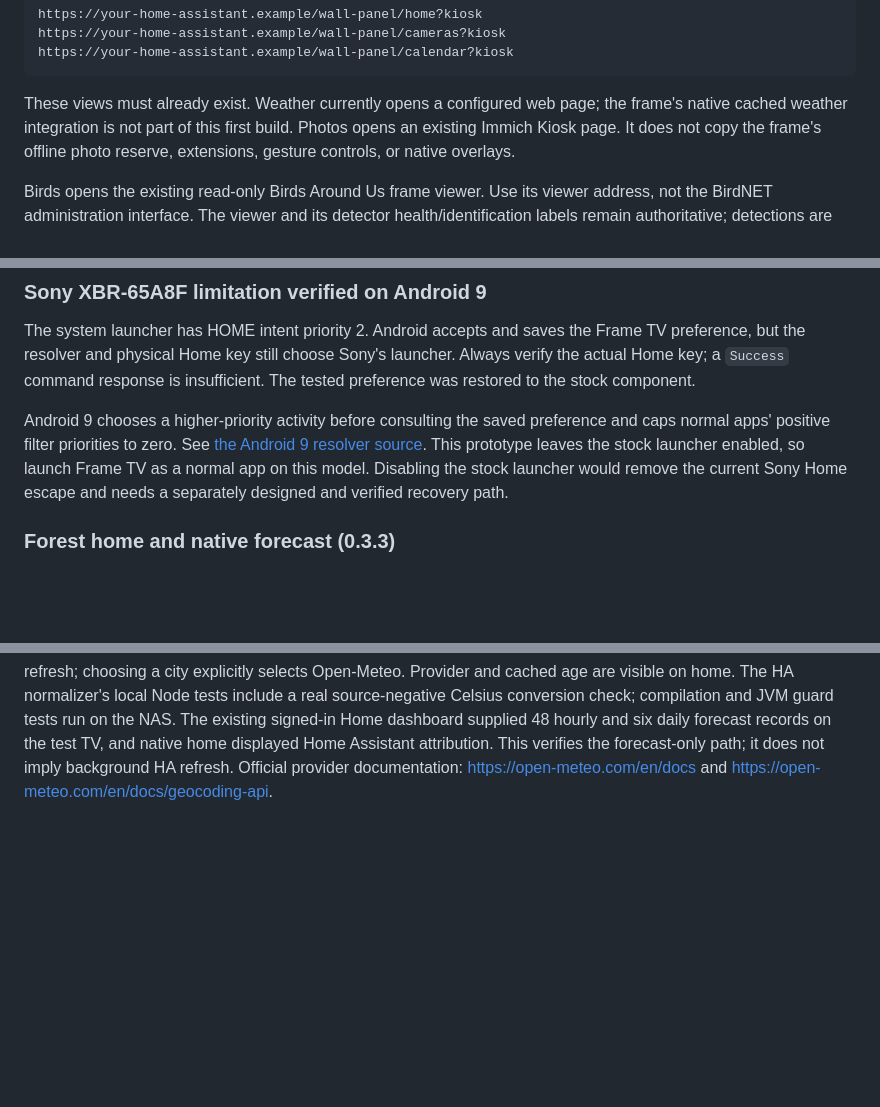
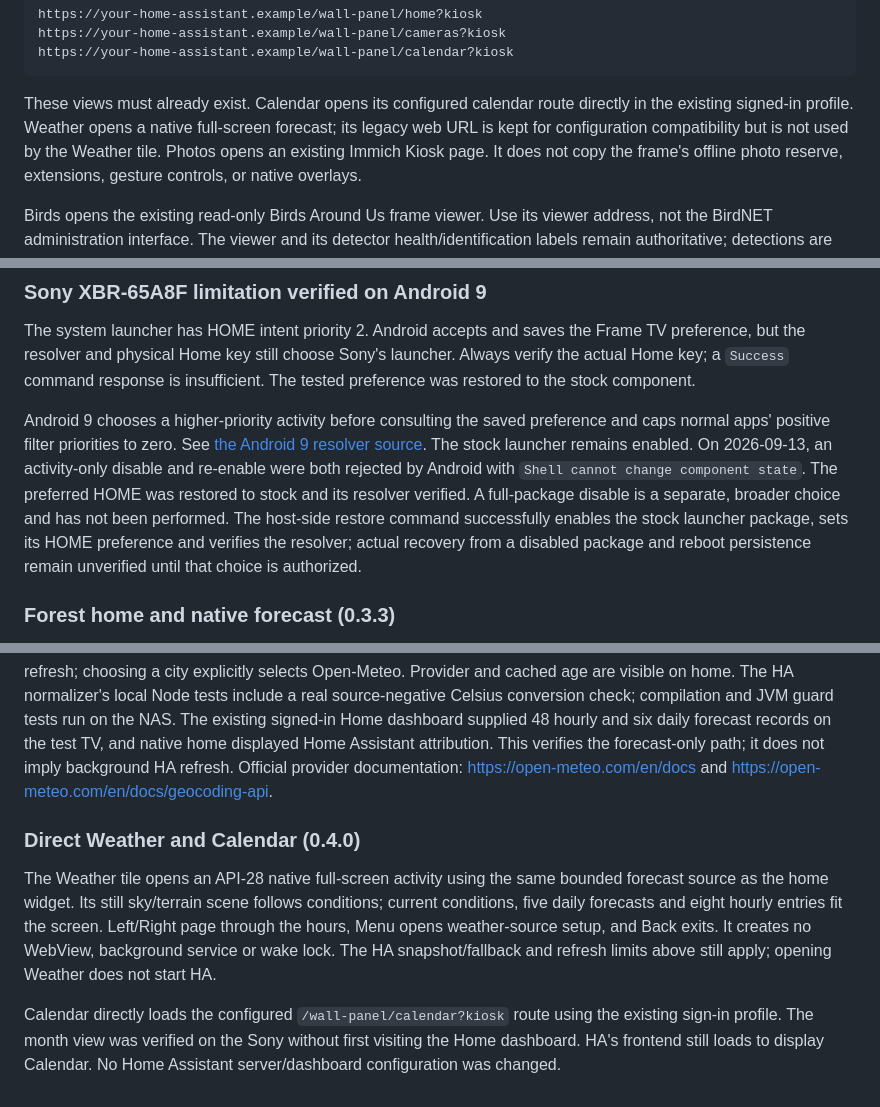
Before and after one commit to wyattf1995/immich-smart-frame, a Markdown page: tvos/README.md, 3 parts joined by grey strips. Rendered like a GitHub page; blank space fills up the shorter version.

Commit message:
Record direct Weather and Calendar validation and Sony component rejection
0.4.0 source82490a5:24JVMtests green; URLorigin/credential, grid, weathercache/day/night source-negative guards red and exactrestoredgreen. Lint0errors18warnings. SignedAPKsourcehashes verified, installSuccess. DeviceWeatherActivity directnative0WebViews, pagingtwo/backone, MenuSetup/Back verified. Calendar directmonthview verified. Androidrejectsstockcomponentstatechanges; packageenable+stockresolverrestoreverified, fullpackagedisable notattempted and awaitinguserchoice.

````diff
--- a/tvos/README.md
+++ b/tvos/README.md
@@ -51,8 +51,9 @@ https://your-home-assistant.example/wall-panel/cameras?kiosk
 https://your-home-assistant.example/wall-panel/calendar?kiosk
 ```
 
-These views must already exist. Weather currently opens a configured web page;
-the frame's native cached weather integration is not part of this first build.
+These views must already exist. Calendar opens its configured calendar route directly in the existing signed-in
+profile. Weather opens a native full-screen forecast; its legacy web URL is kept
+for configuration compatibility but is not used by the Weather tile.
 Photos opens an existing Immich Kiosk page. It does not copy the frame's offline
 photo reserve, extensions, gesture controls, or native overlays.
 
@@ -116,9 +117,13 @@ insufficient. The tested preference was restored to the stock component.
 Android 9 chooses a higher-priority activity before consulting the saved
 preference and caps normal apps' positive filter priorities to zero. See
 [the Android 9 resolver source](https://android.googlesource.com/platform/frameworks/base/+/android-9.0.0_r30/services/core/java/com/android/server/pm/PackageManagerService.java).
-This prototype leaves the stock launcher enabled, so launch Frame TV as a normal
-app on this model. Disabling the stock launcher would remove the current Sony
-Home escape and needs a separately designed and verified recovery path.
+The stock launcher remains enabled. On 2026-09-13, an activity-only disable
+and re-enable were both rejected by Android with `Shell cannot change component
+state`. The preferred HOME was restored to stock and its resolver verified.
+A full-package disable is a separate, broader choice and has not been performed.
+The host-side restore command successfully enables the stock launcher package,
+sets its HOME preference and verifies the resolver; actual recovery from a disabled
+package and reboot persistence remain unverified until that choice is authorized.
 
 ### Forest home and native forecast (0.3.3)
 
@@ -161,3 +166,18 @@ records on the test TV, and native home displayed Home Assistant attribution.
 This verifies the forecast-only path; it does not imply background HA refresh.
 Official provider documentation: https://open-meteo.com/en/docs and
 https://open-meteo.com/en/docs/geocoding-api.
+
+
+### Direct Weather and Calendar (0.4.0)
+
+The Weather tile opens an API-28 native full-screen activity using the same bounded
+forecast source as the home widget. Its still sky/terrain scene follows conditions;
+current conditions, five daily forecasts and eight hourly entries fit the screen.
+Left/Right page through the hours, Menu opens weather-source setup, and Back exits.
+It creates no WebView, background service or wake lock. The HA snapshot/fallback
+and refresh limits above still apply; opening Weather does not start HA.
+
+Calendar directly loads the configured `/wall-panel/calendar?kiosk` route using
+the existing sign-in profile. The month view was verified on the Sony without
+first visiting the Home dashboard. HA's frontend still loads to display Calendar.
+No Home Assistant server/dashboard configuration was changed.
````
